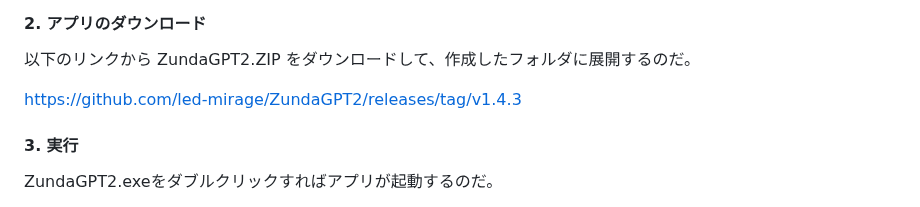
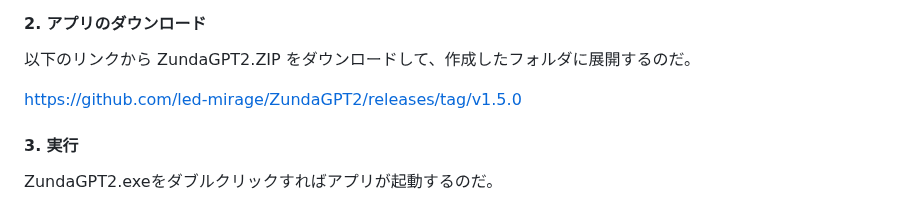
Before and after one commit to led-mirage/ZundaGPT2, a Markdown page: Readme.md, the part around the change. GitHub-like rendering.

```diff
--- a/Readme.md
+++ b/Readme.md
@@ -106,7 +106,7 @@ Windowsの場合は、Windowsの検索窓で「環境変数を編集」で検索
 
 以下のリンクから ZundaGPT2.ZIP をダウンロードして、作成したフォルダに展開するのだ。
 
-https://github.com/led-mirage/ZundaGPT2/releases/tag/v1.4.3
+https://github.com/led-mirage/ZundaGPT2/releases/tag/v1.5.0
 
 #### 3. 実行
 
```
